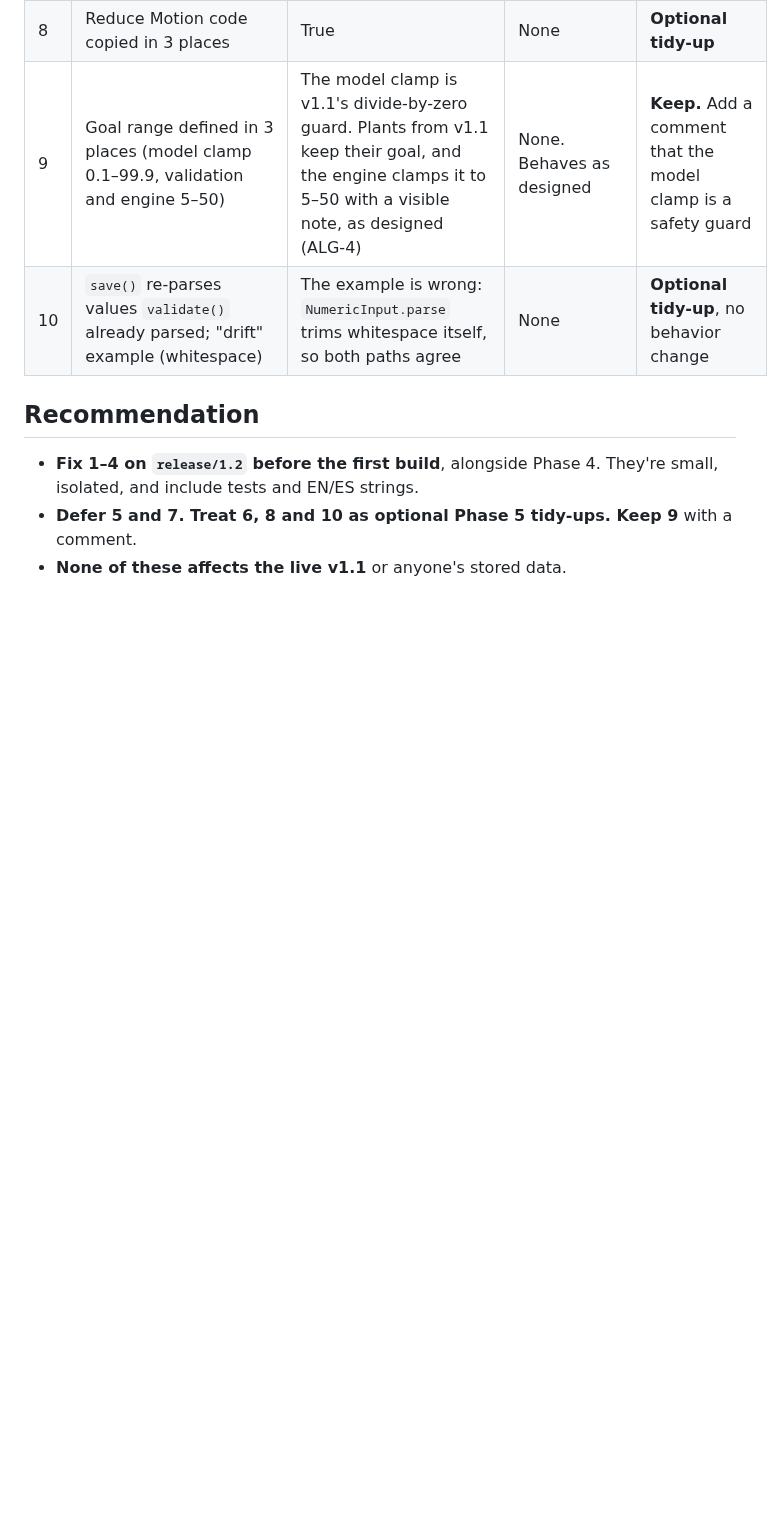
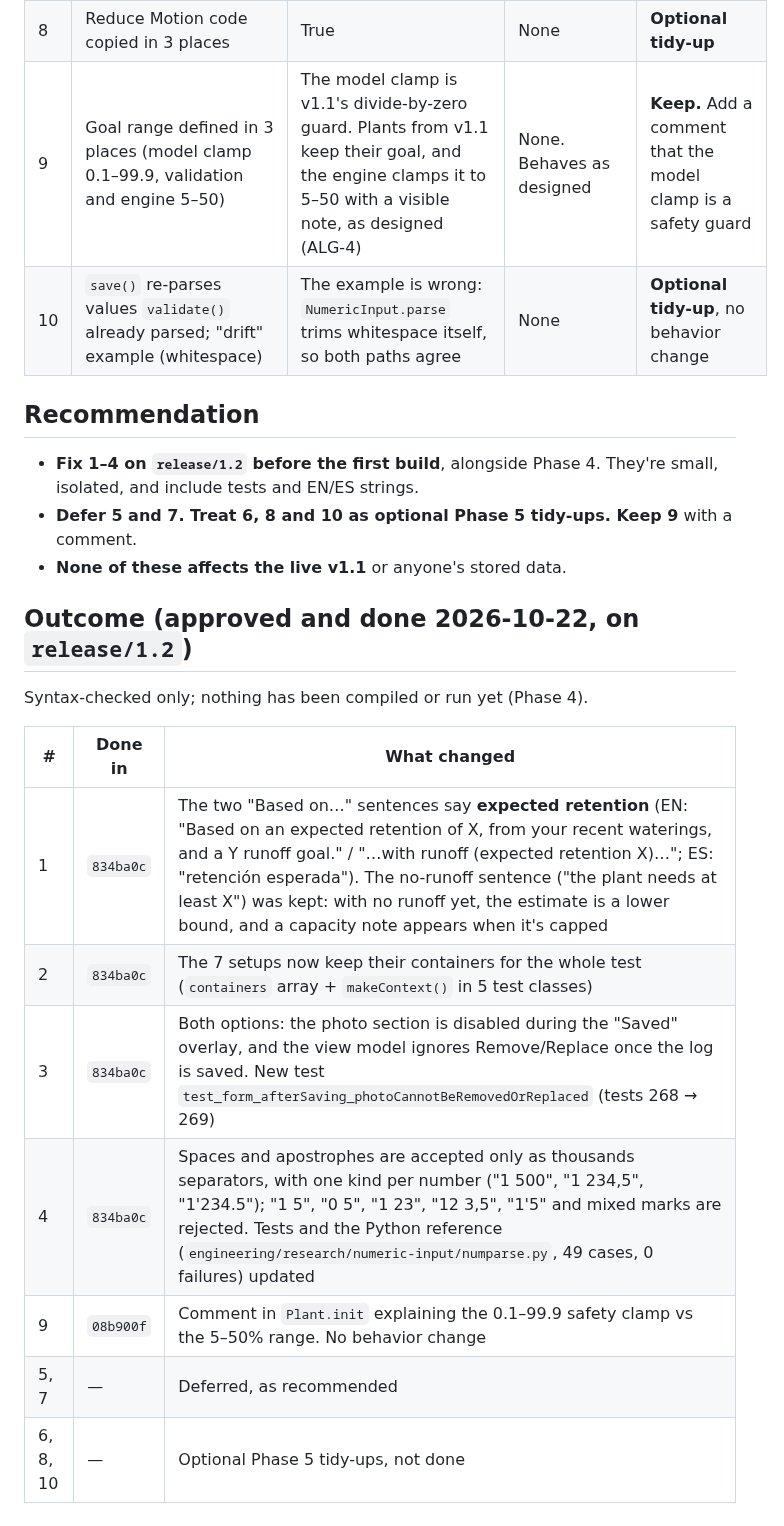
Before and after one commit to Evapotrack/Evapotrack, a Markdown page: engineering/reviews/2026-10-22-v1.1-vs-1.2-code-review.md, the part around the change. Rendered like a GitHub page; blank space fills up the shorter version.

```diff
--- a/engineering/reviews/2026-10-22-v1.1-vs-1.2-code-review.md
+++ b/engineering/reviews/2026-10-22-v1.1-vs-1.2-code-review.md
@@ -23,3 +23,17 @@
 - **Fix 1–4 on `release/1.2` before the first build**, alongside Phase 4. They're small, isolated, and include tests and EN/ES strings.
 - **Defer 5 and 7. Treat 6, 8 and 10 as optional Phase 5 tidy-ups. Keep 9** with a comment.
 - **None of these affects the live v1.1** or anyone's stored data.
+
+## Outcome (approved and done 2026-10-22, on `release/1.2`)
+
+Syntax-checked only; nothing has been compiled or run yet (Phase 4).
+
+| # | Done in | What changed |
+|---|---|---|
+| 1 | `834ba0c` | The two "Based on…" sentences say **expected retention** (EN: "Based on an expected retention of X, from your recent waterings, and a Y runoff goal." / "…with runoff (expected retention X)…"; ES: "retención esperada"). The no-runoff sentence ("the plant needs at least X") was kept: with no runoff yet, the estimate is a lower bound, and a capacity note appears when it's capped |
+| 2 | `834ba0c` | The 7 setups now keep their containers for the whole test (`containers` array + `makeContext()` in 5 test classes) |
+| 3 | `834ba0c` | Both options: the photo section is disabled during the "Saved" overlay, and the view model ignores Remove/Replace once the log is saved. New test `test_form_afterSaving_photoCannotBeRemovedOrReplaced` (tests 268 → 269) |
+| 4 | `834ba0c` | Spaces and apostrophes are accepted only as thousands separators, with one kind per number ("1 500", "1 234,5", "1'234.5"); "1 5", "0 5", "1 23", "12 3,5", "1'5" and mixed marks are rejected. Tests and the Python reference (`engineering/research/numeric-input/numparse.py`, 49 cases, 0 failures) updated |
+| 9 | `08b900f` | Comment in `Plant.init` explaining the 0.1–99.9 safety clamp vs the 5–50% range. No behavior change |
+| 5, 7 | — | Deferred, as recommended |
+| 6, 8, 10 | — | Optional Phase 5 tidy-ups, not done |
```
Also changed, not shown: engineering/changes/2026-10-05_to_2026-10-07.md (+5 -1 lines), engineering/plans/2026-10-07-status.md (+11 -0 lines).
